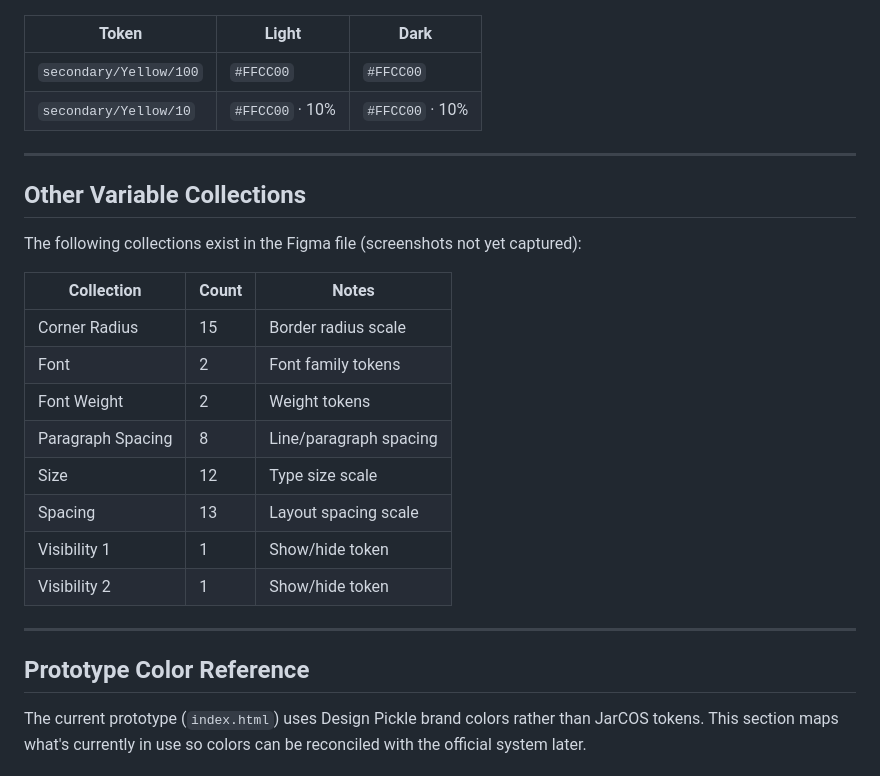
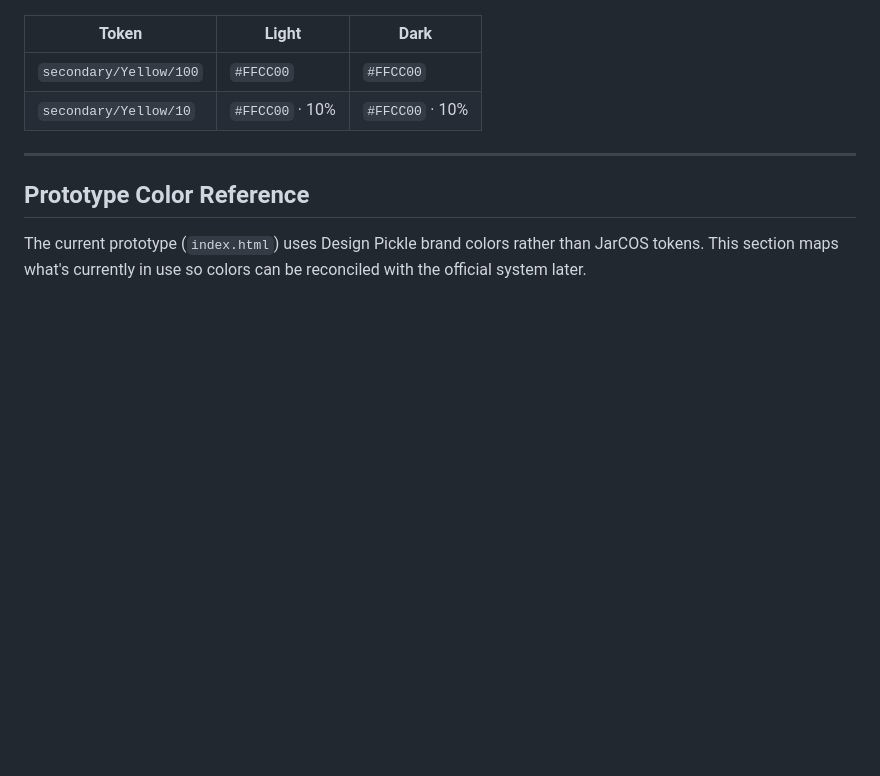
Before and after one commit to scientist1983/dp, a Markdown page: design.md, the part around one of its changes. Drawn GitHub-style; blank space fills up the shorter version.

```diff
--- a/design.md
+++ b/design.md
@@ -141,23 +236,6 @@ Two modes: **JarCOS-Light** and **JarCOS-Dark**
 
 ---
 
-## Other Variable Collections
-
-The following collections exist in the Figma file (screenshots not yet captured):
-
-| Collection | Count | Notes |
-|-----------|-------|-------|
-| Corner Radius | 15 | Border radius scale |
-| Font | 2 | Font family tokens |
-| Font Weight | 2 | Weight tokens |
-| Paragraph Spacing | 8 | Line/paragraph spacing |
-| Size | 12 | Type size scale |
-| Spacing | 13 | Layout spacing scale |
-| Visibility 1 | 1 | Show/hide token |
-| Visibility 2 | 1 | Show/hide token |
-
----
-
 ## Prototype Color Reference
 
 The current prototype (`index.html`) uses Design Pickle brand colors rather than JarCOS tokens. This section maps what's currently in use so colors can be reconciled with the official system later.
```
Also changed, not shown: other parts of design.md (+95 -0 lines).
